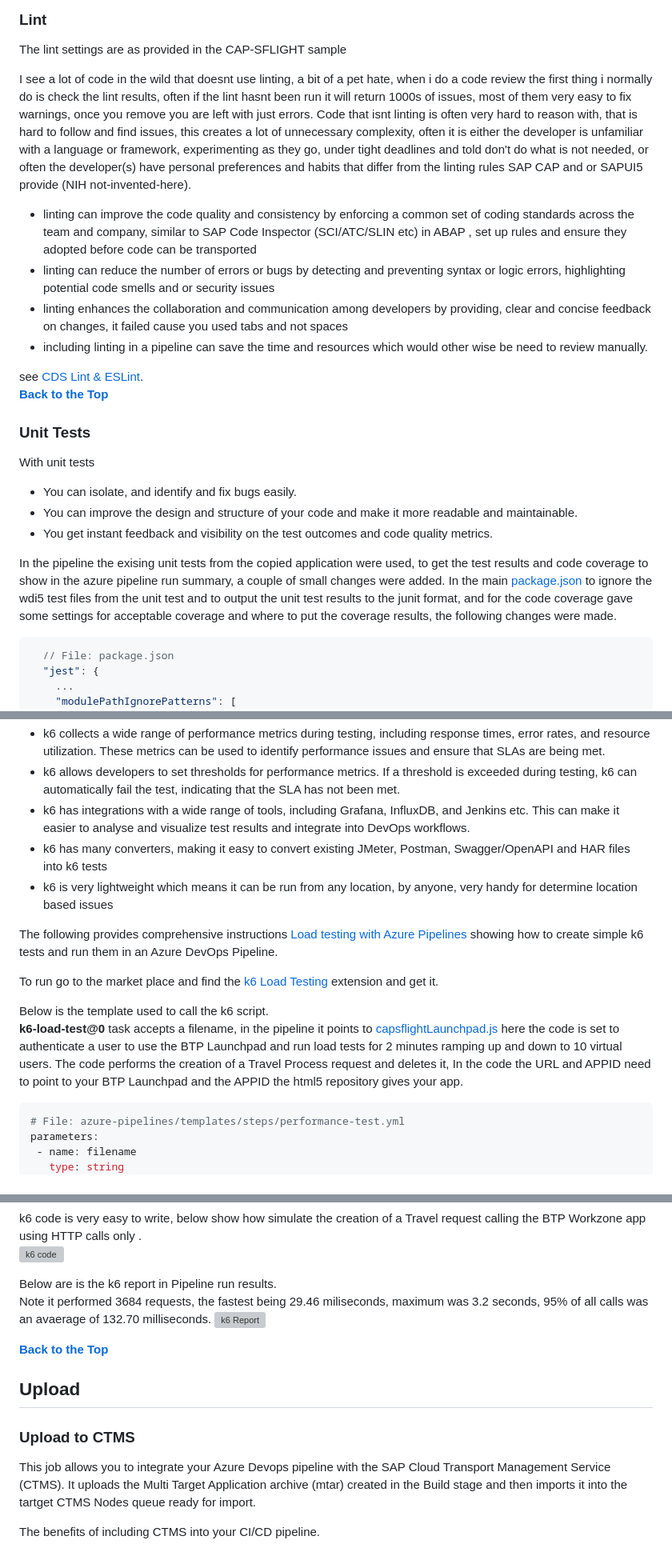
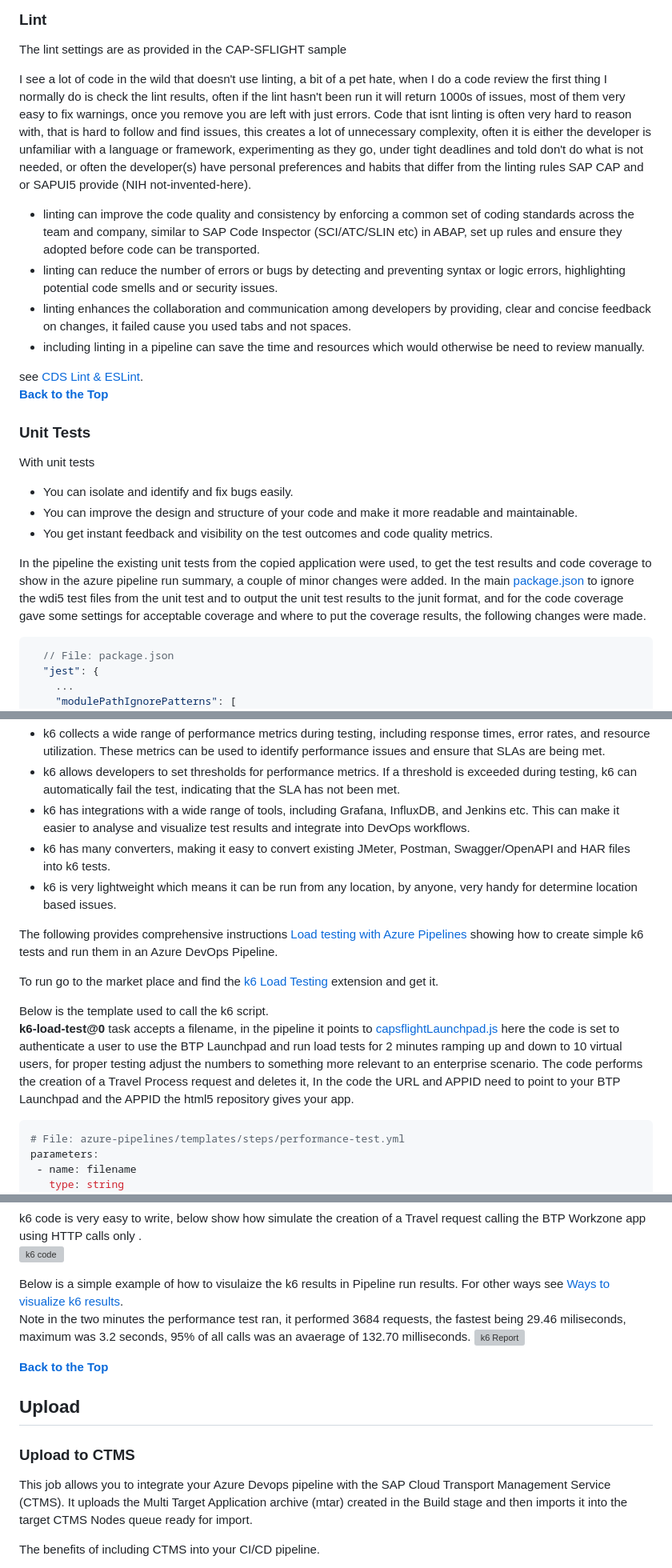
Before and after one commit to jasper07/cap-sflight-devops, a Markdown page: README-advanced-pipeline.md, 3 parts joined by grey strips. Shown: that part at 80% size. Drawn GitHub-style; grey boxes are pictures that could not be loaded.

````diff
--- a/README-advanced-pipeline.md
+++ b/README-advanced-pipeline.md
@@ -38,12 +38,12 @@ As mentioned before this repository builds on a copy of the [SAP-samples/cap-sfl
 ### Lint
 The lint settings are as provided in the CAP-SFLIGHT sample
 
-I see a lot of code in the wild that doesnt use linting, a bit of a pet hate, when i do a code review the first thing i normally do is check the lint results, often if the lint hasnt been run it will return 1000s of issues, most of them very easy to fix warnings, once you remove you are left with just errors. Code that isnt linting is often very hard to reason with, that is hard to follow and find issues, this creates a lot of unnecessary complexity, often it is either the developer is unfamiliar with a language or framework, experimenting as they go, under tight deadlines and told don't do what is not needed, or often the developer(s) have personal preferences and habits that differ from the linting rules SAP CAP and or SAPUI5 provide (NIH not-invented-here).
+I see a lot of code in the wild that doesn't use linting, a bit of a pet hate, when I do a code review the first thing I normally do is check the lint results, often if the lint hasn't been run it will return 1000s of issues, most of them very easy to fix warnings, once you remove you are left with just errors. Code that isnt linting is often very hard to reason with, that is hard to follow and find issues, this creates a lot of unnecessary complexity, often it is either the developer is unfamiliar with a language or framework, experimenting as they go, under tight deadlines and told don't do what is not needed, or often the developer(s) have personal preferences and habits that differ from the linting rules SAP CAP and or SAPUI5 provide (NIH not-invented-here).
 
-* linting can improve the code quality and consistency by enforcing a common set of coding standards across the team and company, similar to SAP Code Inspector (SCI/ATC/SLIN etc) in ABAP , set up rules and ensure they adopted before code can be transported
-* linting can reduce the number of errors or bugs by detecting and preventing syntax or logic errors, highlighting potential code smells and or security issues
-* linting enhances the collaboration and communication among developers by providing, clear and concise feedback on changes, it failed cause you used tabs and not spaces
-* including linting in a pipeline can save the time and resources which would other wise be need to review manually.
+* linting can improve the code quality and consistency by enforcing a common set of coding standards across the team and company, similar to SAP Code Inspector (SCI/ATC/SLIN etc) in ABAP, set up rules and ensure they adopted before code can be transported.
+* linting can reduce the number of errors or bugs by detecting and preventing syntax or logic errors, highlighting potential code smells and or security issues.
+* linting enhances the collaboration and communication among developers by providing, clear and concise feedback on changes, it failed cause you used tabs and not spaces.
+* including linting in a pipeline can save the time and resources which would otherwise be need to review manually.
 
 see [CDS Lint & ESLint](https://cap.cloud.sap/docs/tools/#cds-lint).
 **[Back to the Top](#advanced-pipeline)**
@@ -51,11 +51,11 @@ see [CDS Lint & ESLint](https://cap.cloud.sap/docs/tools/#cds-lint).
 ### Unit Tests
 With unit tests
 
-* You can isolate, and identify and fix bugs easily.
+* You can isolate and identify and fix bugs easily.
 * You can improve the design and structure of your code and make it more readable and maintainable.
 * You get instant feedback and visibility on the test outcomes and code quality metrics.
 
-In the pipeline the exising unit tests from the copied application were used, to get the test results and code coverage to show in the azure pipeline run summary,  a couple of small changes were added. In the main [package.json](package.json) to ignore the wdi5 test files from the unit test and to output the unit test results to the junit format, and for the code coverage gave some settings for acceptable coverage and where to put the coverage results, the following changes were made.
+In the pipeline the existing unit tests from the copied application were used, to get the test results and code coverage to show in the azure pipeline run summary,  a couple of minor changes were added. In the main [package.json](package.json) to ignore the wdi5 test files from the unit test and to output the unit test results to the junit format, and for the code coverage gave some settings for acceptable coverage and where to put the coverage results, the following changes were made.
 
 ```json
   // File: package.json
@@ -521,15 +521,15 @@ Why k6?
 * k6 collects a wide range of performance metrics during testing, including response times, error rates, and resource utilization. These metrics can be used to identify performance issues and ensure that SLAs are being met.
 * k6 allows developers to set thresholds for performance metrics. If a threshold is exceeded during testing, k6 can automatically fail the test, indicating that the SLA has not been met.
 * k6 has integrations with a wide range of tools, including Grafana, InfluxDB, and Jenkins etc. This can make it easier to analyse and visualize test results and integrate into DevOps workflows.
-* k6 has many converters, making it easy to convert existing JMeter, Postman, Swagger/OpenAPI and HAR files into k6 tests
-* k6 is very lightweight which means it can be run from any location, by anyone, very handy for determine location based issues
+* k6 has many converters, making it easy to convert existing JMeter, Postman, Swagger/OpenAPI and HAR files into k6 tests.
+* k6 is very lightweight which means it can be run from any location, by anyone, very handy for determine location based issues.
 
 The following provides comprehensive instructions [Load testing with Azure Pipelines](https://k6.io/blog/integrating-load-testing-with-azure-pipelines/) showing how to create simple k6 tests and run them in an Azure DevOps Pipeline.
 
 To run go to the market place and find the [k6 Load Testing](https://marketplace.visualstudio.com/items?itemName=k6.k6-load-test) extension and get it.
 
 Below is the template used to call the k6 script.
-**k6-load-test@0** task accepts a filename, in the pipeline it points to [capsflightLaunchpad.js](azure-pipelines/performance/capsflightLaunchpad.js) here the code is set to authenticate a user to use the BTP Launchpad and run load tests for 2 minutes ramping up and down to 10 virtual users. The code performs the creation of a Travel Process request and deletes it, In the code the URL and APPID need to point to your BTP Launchpad and the APPID the html5 repository gives your app.
+**k6-load-test@0** task accepts a filename, in the pipeline it points to [capsflightLaunchpad.js](azure-pipelines/performance/capsflightLaunchpad.js) here the code is set to authenticate a user to use the BTP Launchpad and run load tests for 2 minutes ramping up and down to 10 virtual users, for proper testing adjust the numbers to something more relevant to an enterprise scenario. The code performs the creation of a Travel Process request and deletes it, In the code the URL and APPID need to point to your BTP Launchpad and the APPID the html5 repository gives your app.
 
 ``` yaml
 # File: azure-pipelines/templates/steps/performance-test.yml
@@ -561,8 +561,8 @@ jobs:
 k6 code is very easy to write, below show how simulate the creation of a Travel request calling the BTP Workzone app using HTTP calls only .
 ![k6 code](azure-pipelines/docs/k6-code.png)
 
-Below are is the k6 report in Pipeline run results.
-Note it performed 3684 requests, the fastest being 29.46 miliseconds, maximum was 3.2 seconds, 95% of all calls was an avaerage of 132.70 milliseconds.
+Below is a simple example of how to visulaize the k6 results in Pipeline run results.  For other ways see [Ways to visualize k6 results](https://k6.io/blog/ways-to-visualize-k6-results/).
+Note in the two minutes the performance test ran, it performed 3684 requests, the fastest being 29.46 miliseconds, maximum was 3.2 seconds, 95% of all calls was an avaerage of 132.70 milliseconds.
 ![k6 Report](azure-pipelines/docs/k6-report.png)
 
 **[Back to the Top](#advanced-pipeline)**
@@ -571,7 +571,7 @@ Note it performed 3684 requests, the fastest being 29.46 miliseconds, maximum wa
 ### Upload to CTMS
 
 This job allows you to integrate your Azure Devops pipeline with the SAP Cloud Transport Management Service (CTMS).
-It uploads the Multi Target Application archive (mtar) created in the Build stage and then imports it into the tartget CTMS Nodes queue ready for import.
+It uploads the Multi Target Application archive (mtar) created in the Build stage and then imports it into the target CTMS Nodes queue ready for import.
 
 The benefits of including CTMS into your CI/CD pipeline.
 * Enterprise-ready change and release management process
````
Also changed, not shown: other parts of README-advanced-pipeline.md (+10 -10 lines).
